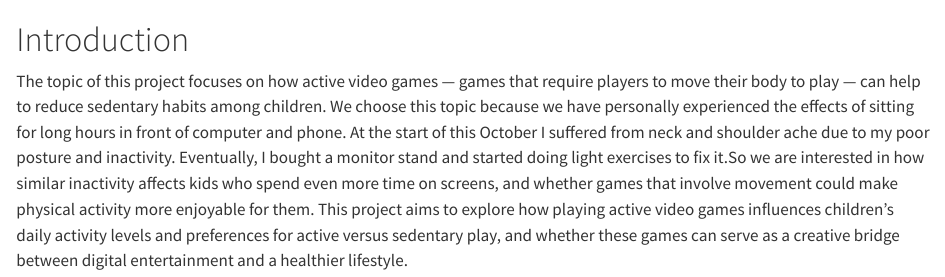
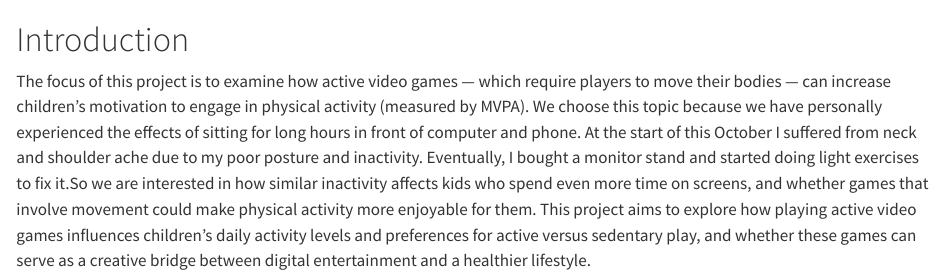
Before and after one commit to Yikai-Li/EDAVFinalProject, a Quarto document (index.qmd): the page in a window 1100 px wide, from its top. Rendered offline with R 4.5, knitr and Pandoc in place of Quarto, with nearby package versions.

```diff
--- a/index.qmd
+++ b/index.qmd
@@ -1,3 +1,3 @@
 # Introduction
 
-The topic of this project focuses on how active video games — games that require players to move their body to play — can help to reduce sedentary habits among children. We choose this topic because we have personally experienced the effects of sitting for long hours in front of computer and phone. At the start of this October I suffered from neck and shoulder ache due to my poor posture and inactivity. Eventually, I bought a monitor stand and started doing light exercises to fix it.So we are interested in how similar inactivity affects kids who spend even more time on screens, and whether games that involve movement could make physical activity more enjoyable for them. This project aims to explore how playing active video games influences children's daily activity levels and preferences for active versus sedentary play, and whether these games can serve as a creative bridge between digital entertainment and a healthier lifestyle.
+The focus of this project is to examine how active video games — which require players to move their bodies — can increase children’s motivation to engage in physical activity (measured by MVPA). We choose this topic because we have personally experienced the effects of sitting for long hours in front of computer and phone. At the start of this October I suffered from neck and shoulder ache due to my poor posture and inactivity. Eventually, I bought a monitor stand and started doing light exercises to fix it.So we are interested in how similar inactivity affects kids who spend even more time on screens, and whether games that involve movement could make physical activity more enjoyable for them. This project aims to explore how playing active video games influences children's daily activity levels and preferences for active versus sedentary play, and whether these games can serve as a creative bridge between digital entertainment and a healthier lifestyle.
```
Also changed, not shown: docs/search.json, 13 other files.
